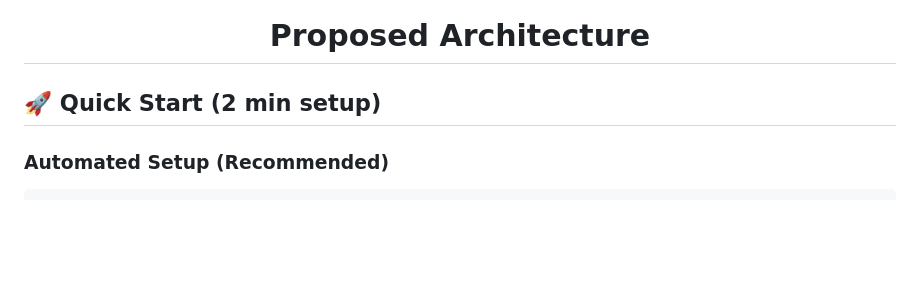
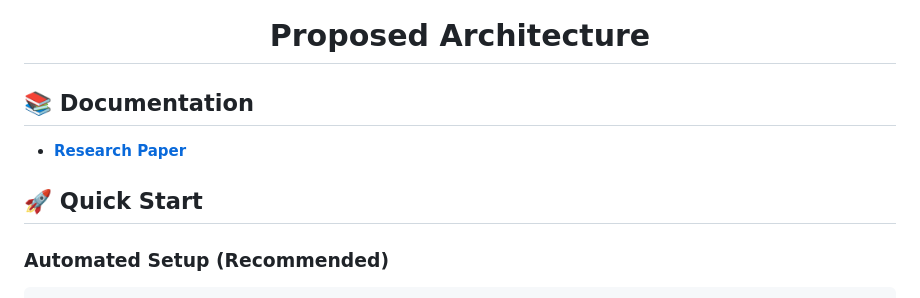
Before and after one commit to Syed-Bilal-Hassan-SBH/Agentic-Self-RAG-Multi-Agent-Self-Correcting-Retrieval-Augmented-Generation, a Markdown page: README.md, the part around the change. Rendered like a GitHub page; blank space fills up the shorter version.

Commit message:
Add documentation section and quick start instructions
Updated README to include documentation section and quick start instructions.

````diff
--- a/README.md
+++ b/README.md
@@ -14,7 +14,11 @@ Agentic Self-RAG with complete evaluation, baselines, statistical testing, and s
 
 <h1 align="center">Proposed Architecture</h1>
 
-## 🚀 Quick Start (2 min setup)
+## 📚 Documentation
+
+- **[Research Paper](scripts/Research_Paper.pdf)**
+
+## 🚀 Quick Start
 
 ### Automated Setup (Recommended)
 ```bash
````
